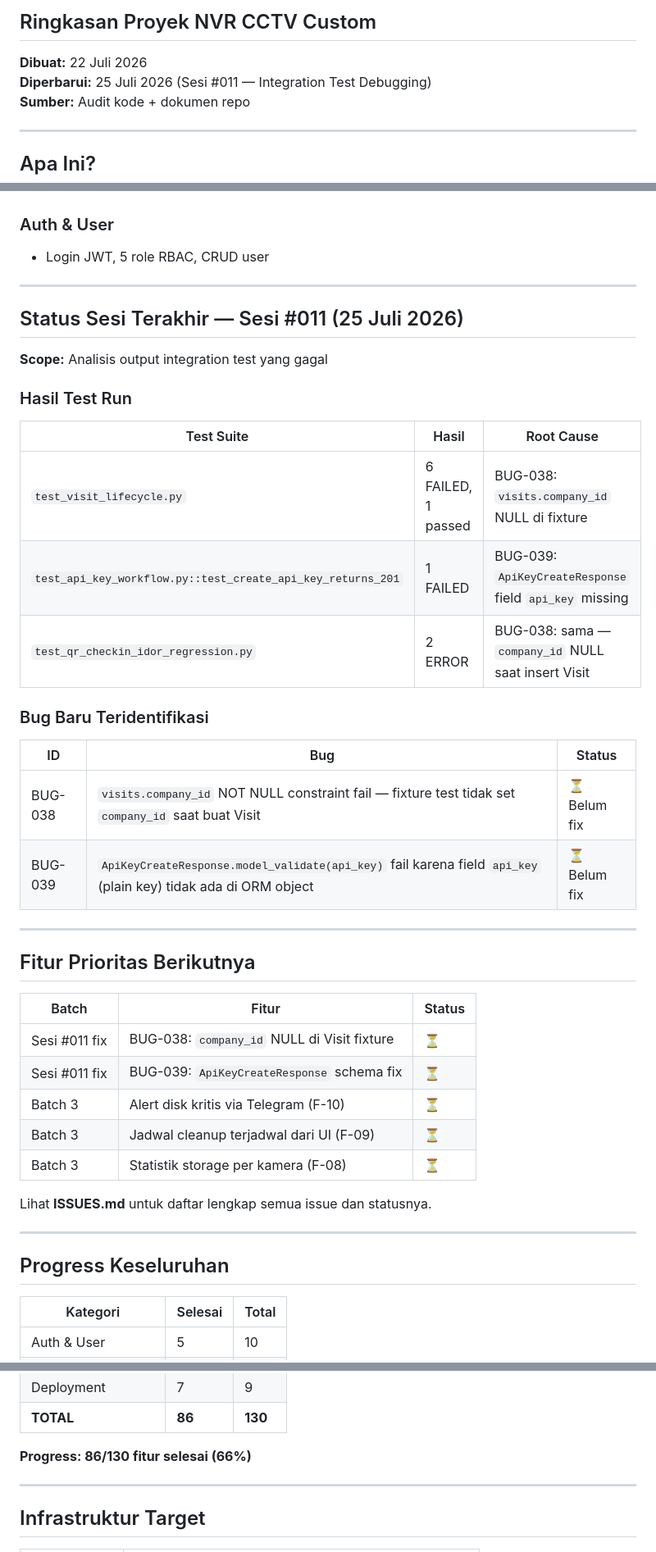
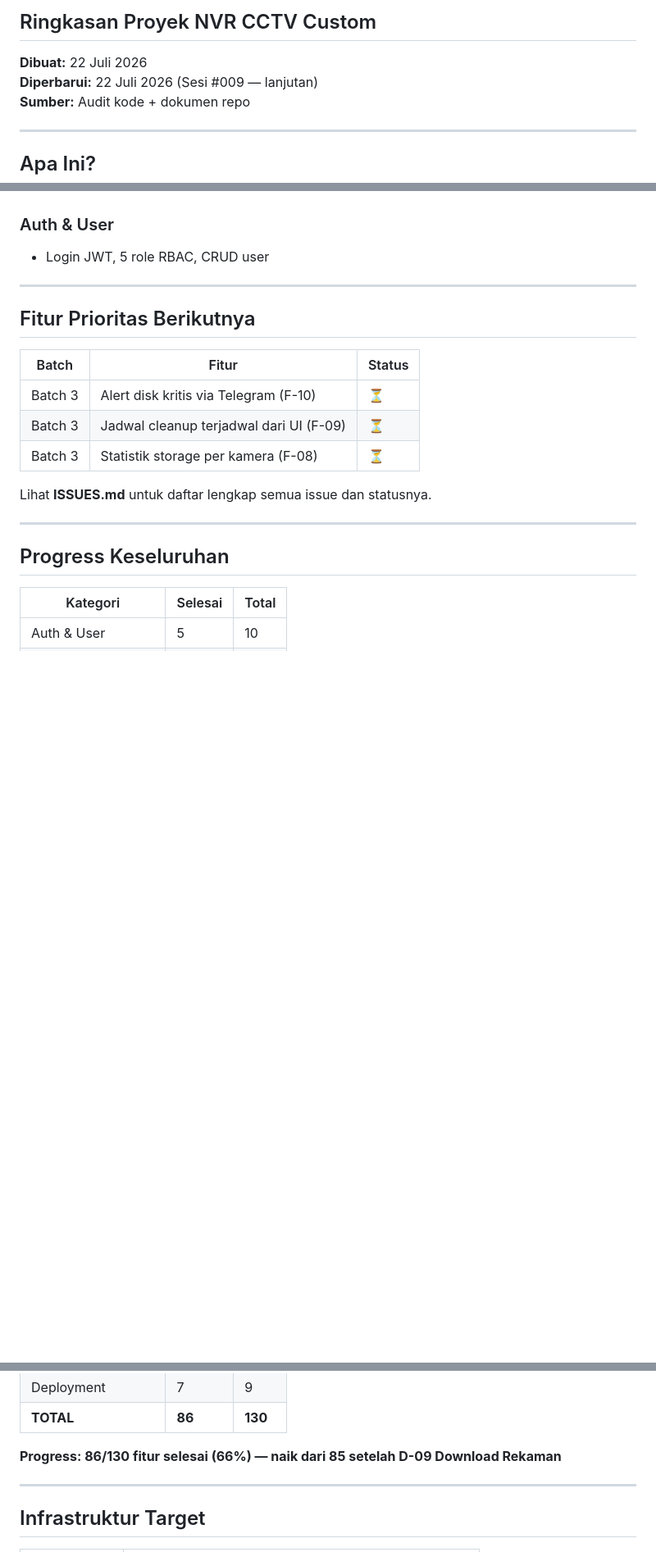
Before and after one commit to silverefendy/nvr_cam, a Markdown page: SUMMARY.md, 3 parts joined by grey strips. Shown at 82% size. Rendered like a GitHub page; blank space fills up the shorter version.

Commit message:
revert: restore SUMMARY.md ke versi sesi #009 (salah repo sebelumnya)

```diff
--- a/SUMMARY.md
+++ b/SUMMARY.md
@@ -2,7 +2,7 @@
 ## Ringkasan Proyek NVR CCTV Custom
 
 **Dibuat:** 22 Juli 2026
-**Diperbarui:** 25 Juli 2026 (Sesi #011 — Integration Test Debugging)
+**Diperbarui:** 22 Juli 2026 (Sesi #009 — lanjutan)
 **Sumber:** Audit kode + dokumen repo
 
 ---
@@ -95,33 +95,10 @@
 
 ---
 
-## Status Sesi Terakhir — Sesi #011 (25 Juli 2026)
-
-**Scope:** Analisis output integration test yang gagal
-
-### Hasil Test Run
-
-| Test Suite | Hasil | Root Cause |
-|-----------|-------|------------|
-| `test_visit_lifecycle.py` | 6 FAILED, 1 passed | BUG-038: `visits.company_id` NULL di fixture |
-| `test_api_key_workflow.py::test_create_api_key_returns_201` | 1 FAILED | BUG-039: `ApiKeyCreateResponse` field `api_key` missing |
-| `test_qr_checkin_idor_regression.py` | 2 ERROR | BUG-038: sama — `company_id` NULL saat insert Visit |
-
-### Bug Baru Teridentifikasi
-
-| ID | Bug | Status |
-|----|-----|--------|
-| BUG-038 | `visits.company_id` NOT NULL constraint fail — fixture test tidak set `company_id` saat buat Visit | ⏳ Belum fix |
-| BUG-039 | `ApiKeyCreateResponse.model_validate(api_key)` fail karena field `api_key` (plain key) tidak ada di ORM object | ⏳ Belum fix |
-
----
-
 ## Fitur Prioritas Berikutnya
 
 | Batch | Fitur | Status |
 |-------|-------|--------|
-| Sesi #011 fix | BUG-038: `company_id` NULL di Visit fixture | ⏳ |
-| Sesi #011 fix | BUG-039: `ApiKeyCreateResponse` schema fix | ⏳ |
 | Batch 3 | Alert disk kritis via Telegram (F-10) | ⏳ |
 | Batch 3 | Jadwal cleanup terjadwal dari UI (F-09) | ⏳ |
 | Batch 3 | Statistik storage per kamera (F-08) | ⏳ |
@@ -148,7 +125,7 @@ Lihat **ISSUES.md** untuk daftar lengkap semua issue dan statusnya.
 | Deployment | 7 | 9 |
 | **TOTAL** | **86** | **130** |
 
-**Progress: 86/130 fitur selesai (66%)**
+**Progress: 86/130 fitur selesai (66%) — naik dari 85 setelah D-09 Download Rekaman**
 
 ---
 
```
Also changed, not shown: other parts of SUMMARY.md (+1 -1 lines).
